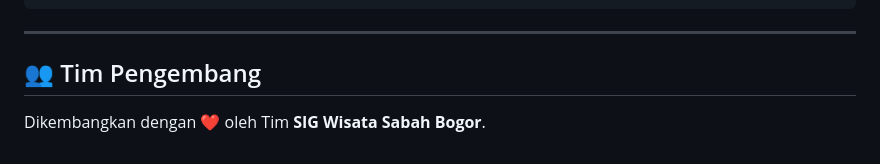
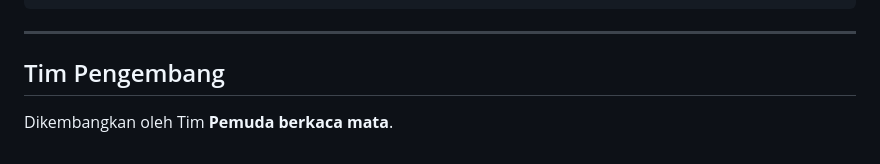
Before and after one commit to Mattazz44/sig-sabah-bogor, a Markdown page: README.md, the part around one of its changes. Rendered like a GitHub page.

Commit message:
revisi fix readme.md

```diff
--- a/README.md
+++ b/README.md
@@ -196,5 +196,5 @@ project sabah bogor/
 
 ---
 
-## 👥 Tim Pengembang
-Dikembangkan dengan ❤️ oleh Tim **SIG Wisata Sabah Bogor**.
+## Tim Pengembang
+Dikembangkan oleh Tim **Pemuda berkaca mata**.
```
Also changed, not shown: other parts of README.md (+6 -6 lines).
